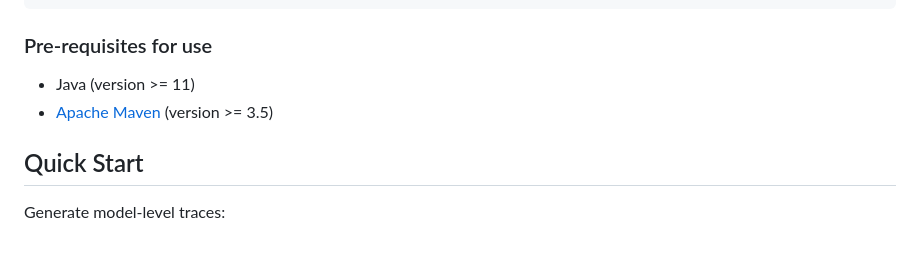
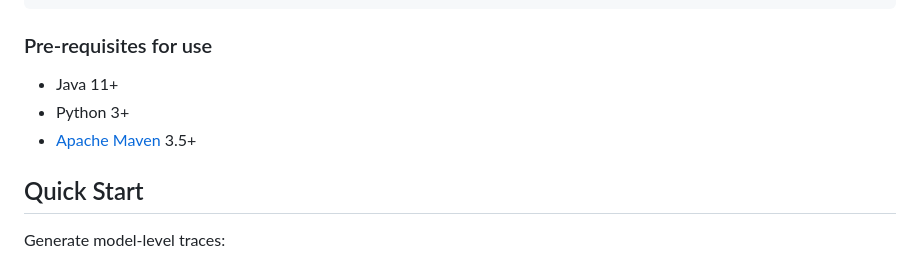
Before and after one commit to Lingzhi-Ouyang/Remix, a Markdown page: README.md, the part around the change. Rendered like a GitHub page.

```diff
--- a/README.md
+++ b/README.md
@@ -51,10 +51,9 @@ root
 
 ### Pre-requisites for use
 
-* Java (version >= 11)
-* [Apache Maven](http://maven.apache.org/) (version >= 3.5)
-
-
+* Java 11+
+* Python 3+
+* [Apache Maven](http://maven.apache.org/) 3.5+
 
 ## Quick Start
 
```
